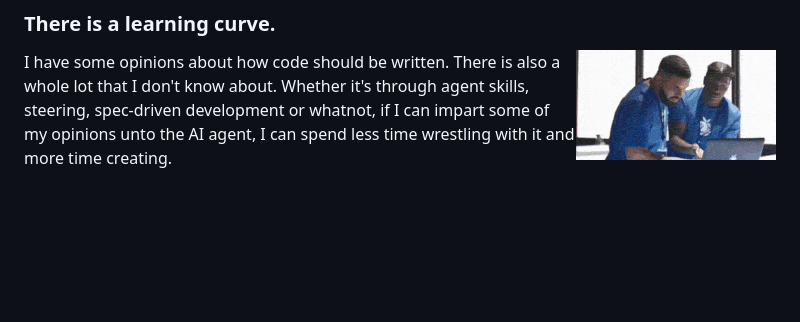
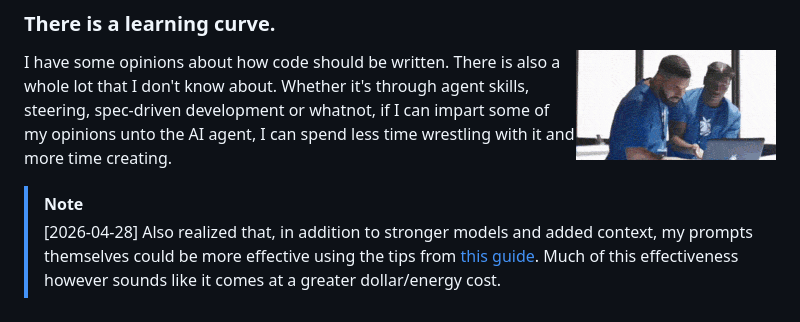
Before and after one commit to juangutie/kiro-asteroids, a Markdown page: .github/README.md, the part around the change. Drawn GitHub-style; blank space fills up the shorter version.

Commit message:
docs(README): add additional blog insights

```diff
--- a/.github/README.md
+++ b/.github/README.md
@@ -69,3 +69,6 @@ Yeah, yeah, it works and whatever and there's no obvious bugs. But adding more f
 <img align="right" src="explain.gif">
 
 I have some opinions about how code should be written. There is also a whole lot that I don't know about. Whether it's through agent skills, steering, spec-driven development or whatnot, if I can impart some of my opinions unto the AI agent, I can spend less time wrestling with it and more time creating.
+
+> [!NOTE]
+> [2026-04-28] Also realized that, in addition to stronger models and added context, my prompts themselves could be more effective using the tips from [this guide](https://shumer.dev/prompting-ai-agents). Much of this effectiveness however sounds like it comes at a greater dollar/energy cost.
```
